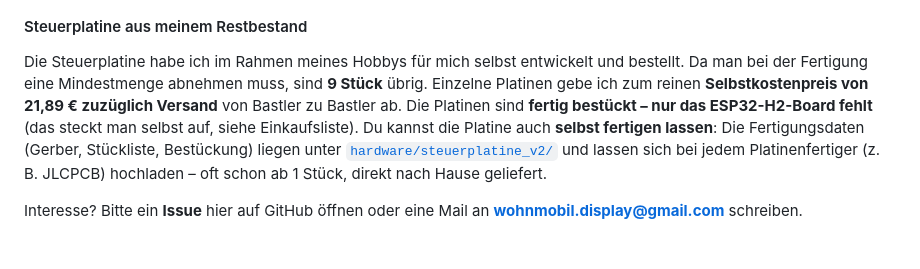
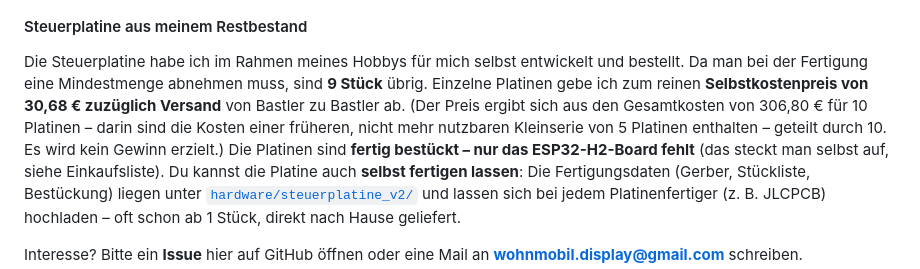
Before and after one commit to Wohnmobil-Display/Wohnmobil-Display, a Markdown page: README.md, the part around the change. Drawn GitHub-style; blank space fills up the shorter version.

Commit message:
Restbestand Steuerplatine: Selbstkostenpreis 30,68 EUR (Gesamtkosten 306,80 EUR / 10 Stueck)

```diff
--- a/README.md
+++ b/README.md
@@ -136,7 +136,9 @@ Der Votronic-Tankfühler 5545 wird im Display eingemessen: bei leerem Tank **Lee
 
 Die Steuerplatine habe ich im Rahmen meines Hobbys für mich selbst entwickelt und bestellt. Da man bei der
 Fertigung eine Mindestmenge abnehmen muss, sind **9 Stück** übrig. Einzelne Platinen gebe ich zum reinen
-**Selbstkostenpreis von 21,89 € zuzüglich Versand** von Bastler zu Bastler ab.
+**Selbstkostenpreis von 30,68 € zuzüglich Versand** von Bastler zu Bastler ab.
+(Der Preis ergibt sich aus den Gesamtkosten von 306,80 € für 10 Platinen – darin sind die Kosten einer früheren,
+nicht mehr nutzbaren Kleinserie von 5 Platinen enthalten – geteilt durch 10. Es wird kein Gewinn erzielt.)
 Die Platinen sind **fertig bestückt – nur das ESP32-H2-Board fehlt** (das steckt man selbst auf, siehe Einkaufsliste). Du kannst die Platine auch **selbst fertigen lassen**:
 Die Fertigungsdaten (Gerber, Stückliste, Bestückung) liegen unter
 [`hardware/steuerplatine_v2/`](hardware/steuerplatine_v2/) und lassen sich bei jedem Platinenfertiger (z. B. JLCPCB) hochladen –
```
